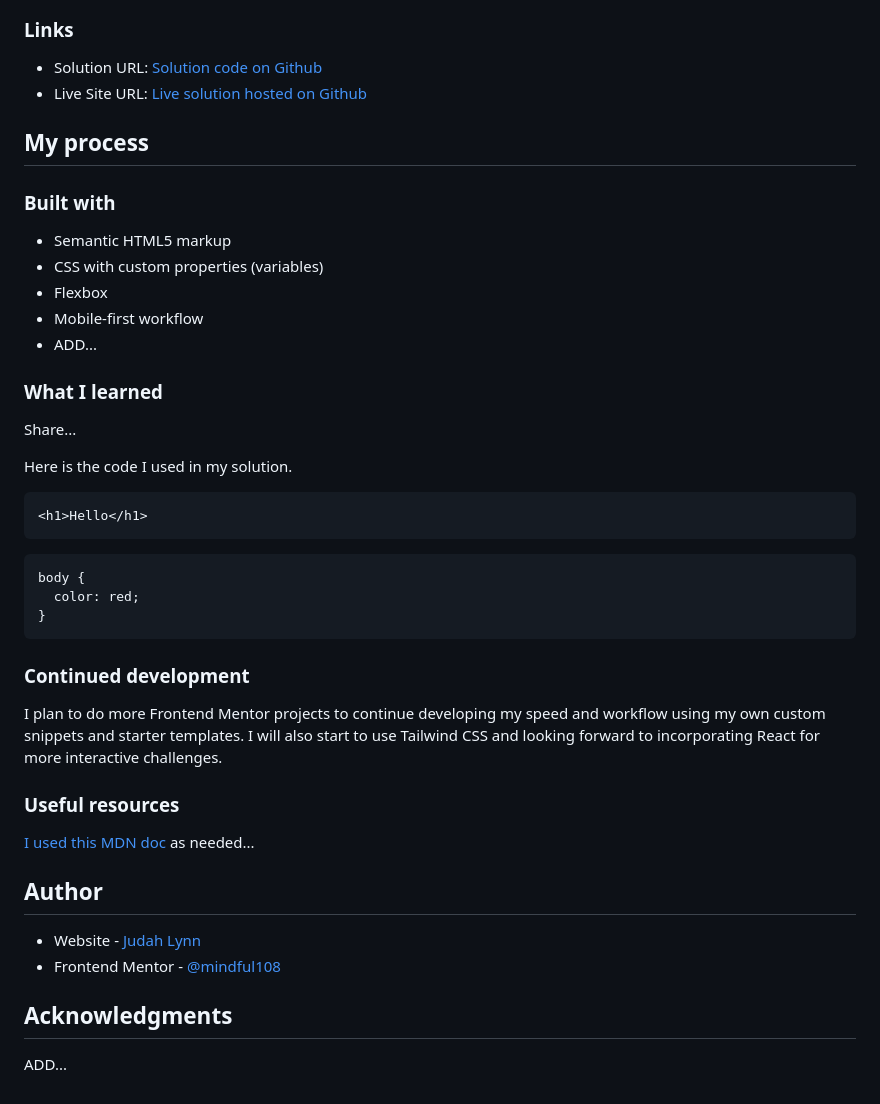
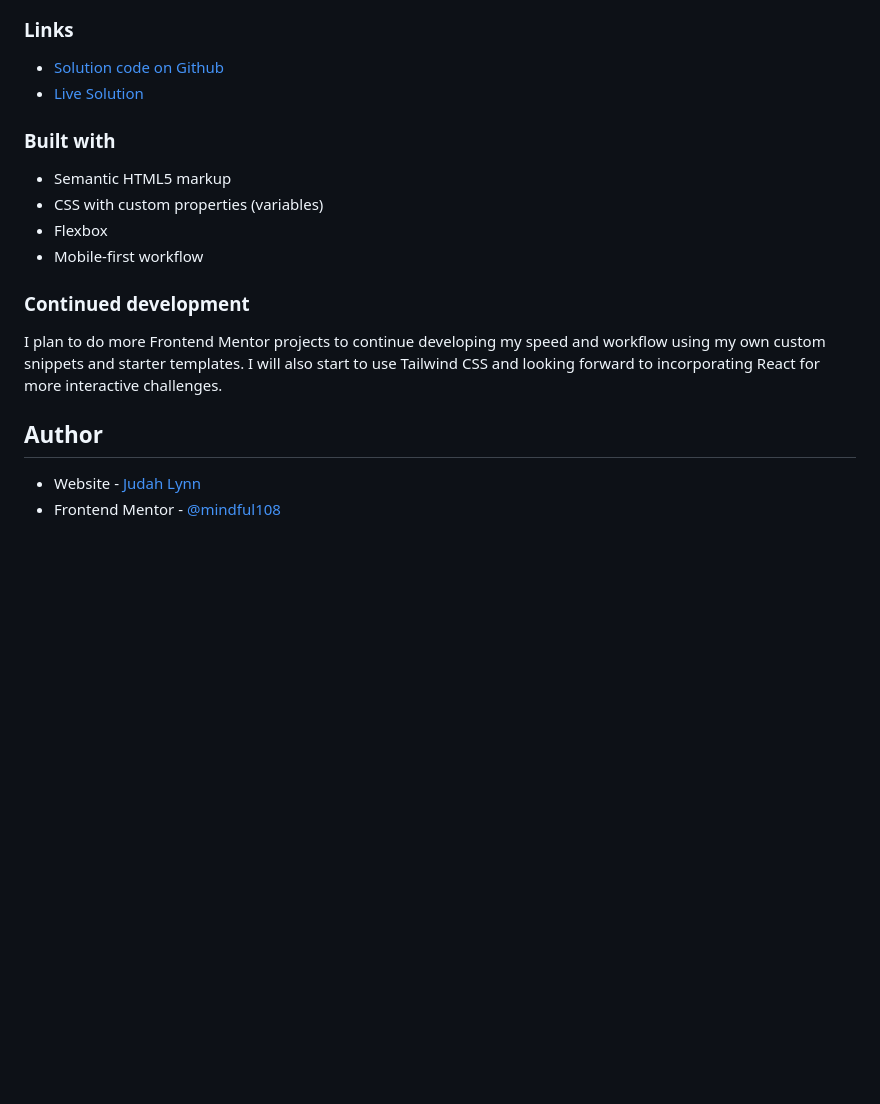
Before and after one commit to mindful108/frontendmentor-order-summary-component, a Markdown page: README.md, the part around the change printed below. Drawn GitHub-style; blank space fills up the shorter version.

````diff
--- a/README.md
+++ b/README.md
@@ -39,10 +33,8 @@ Mobile
 
 ### Links
 
-- Solution URL: [Solution code on Github](https://github.com/mindful108/frontendmentor-product-preview-card-component.git)
-- Live Site URL: [Live solution hosted on Github](https://mindful108.github.io/frontendmentor-product-preview-card-component/)
-
-## My process
+- [Solution code on Github](https://github.com/mindful108/frontendmentor-product-preview-card-component.git)
+- [Live Solution](https://mindful108.github.io/frontendmentor-product-preview-card-component/)
 
 ### Built with
 
@@ -50,41 +42,12 @@ Mobile
 - CSS with custom properties (variables)
 - Flexbox
 - Mobile-first workflow
-- ADD...
-
-### What I learned
-
-Share...
-
-Here is the code I used in my solution.
-
-```html
-<h1>Hello</h1>
-```
-
-
-```css
-body {
-  color: red;
-}
-```
-
 
 ### Continued development
 
 I plan to do more Frontend Mentor projects to continue developing my speed and workflow using my own custom snippets and starter templates. I will also start to use Tailwind CSS and looking forward to incorporating React for more interactive challenges.
 
-### Useful resources
-
-[I used this MDN doc](https://developer.mozilla.org) as needed...
-
-
 ## Author
 
 - Website - [Judah Lynn](https://judahlynn.com)
 - Frontend Mentor - [@mindful108](https://www.frontendmentor.io/profile/mindful108)
-
-
-## Acknowledgments
-
-ADD...
````
Also changed, not shown: other parts of README.md (+1 -7 lines), screenshot-mobile.jpg (added), screenshot.jpg.
